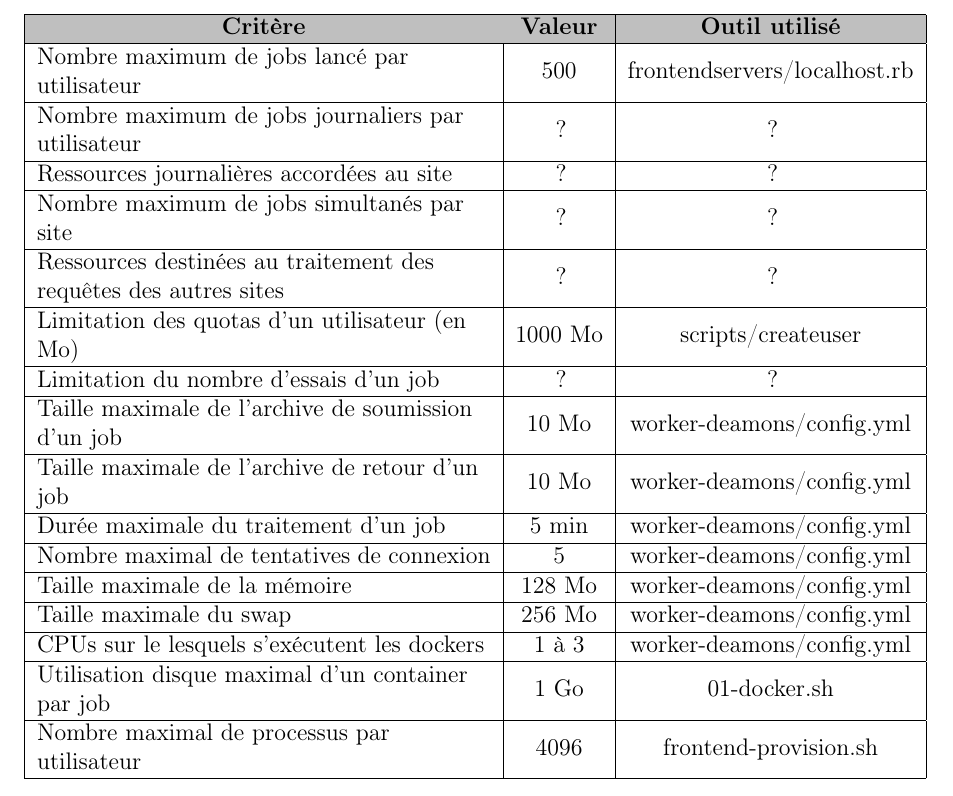
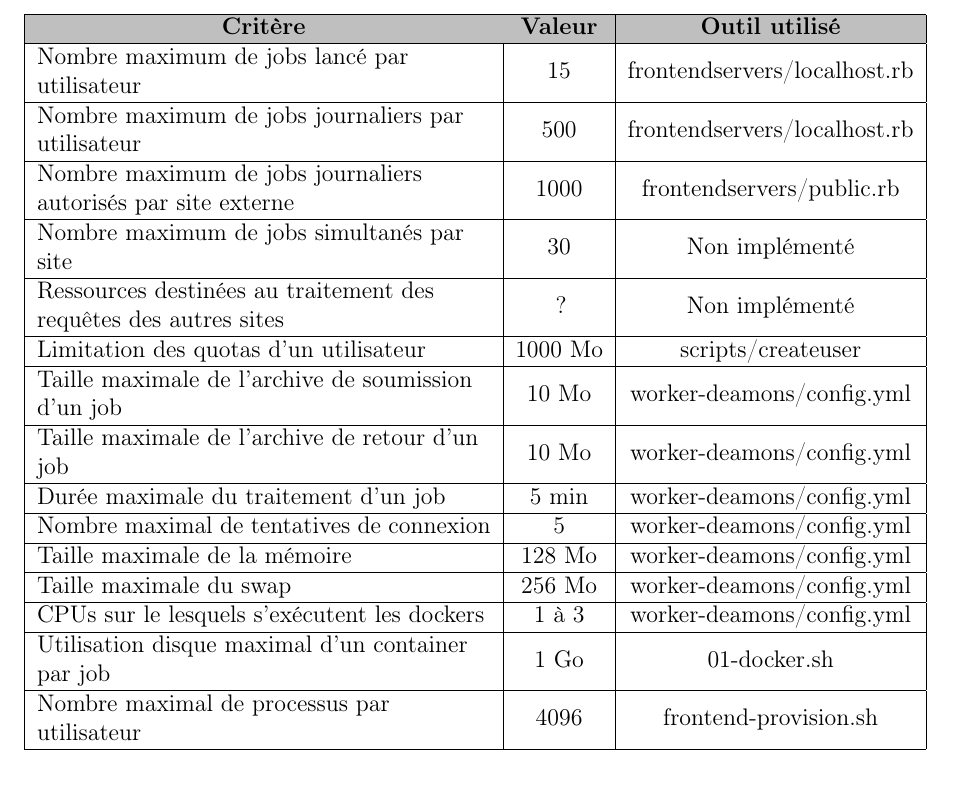
Before and after one commit to Vince300/CIS, a LaTeX document (rapport/main.tex, which reads rapport/pol_secu_site.tex): part of page 6 of 14, cut so that both start at the same text. Compiled offline with pdfLaTeX.

Commit message:
maj limites user

```diff
--- a/rapport/pol_secu_site.tex
+++ b/rapport/pol_secu_site.tex
@@ -45,13 +45,12 @@ Dans cette section, nous allons présenter toutes les limites de l'utilisateur.
 	\begin{tabular}{| L{8cm} | c | c |}
 		\hline
 		\rowcolor{lightgray} \multicolumn{1}{|c|}{{\bf Critère}} & {\bf Valeur} & {\bf Outil utilisé} \\ \hline
-		Nombre maximum de jobs lancé par utilisateur & 500 & frontendservers/localhost.rb \\ \hline
-		Nombre maximum de jobs journaliers par utilisateur & ? & ? \\ \hline
-		Ressources journalières accordées au site & ? & ? \\ \hline
-		Nombre maximum de jobs simultanés par site & ? & ? \\ \hline
-		Ressources destinées au traitement des requêtes des autres sites & ? & ? \\ \hline
-		Limitation des quotas d'un utilisateur (en Mo) & 1000 Mo & scripts/createuser \\ \hline
-		Limitation du nombre d'essais d'un job & ? & ? \\ \hline
+		Nombre maximum de jobs lancé par utilisateur & 15 & frontendservers/localhost.rb \\ \hline
+		Nombre maximum de jobs journaliers par utilisateur & 500 & frontendservers/localhost.rb \\ \hline
+		Nombre maximum de jobs journaliers autorisés par site externe & 1000 & frontendservers/public.rb \\ \hline
+		Nombre maximum de jobs simultanés par site & 30 & Non implémenté \\ \hline
+		Ressources destinées au traitement des requêtes des autres sites & ? & Non implémenté \\ \hline
+		Limitation des quotas d'un utilisateur & 1000 Mo & scripts/createuser \\ \hline
 		Taille maximale de l'archive de soumission d'un job & 10 Mo & worker-deamons/config.yml \\ \hline
 		Taille maximale de l'archive de retour d'un job & 10 Mo & worker-deamons/config.yml \\ \hline
 		Durée maximale du traitement d'un job & 5 min & worker-deamons/config.yml \\ \hline
```
